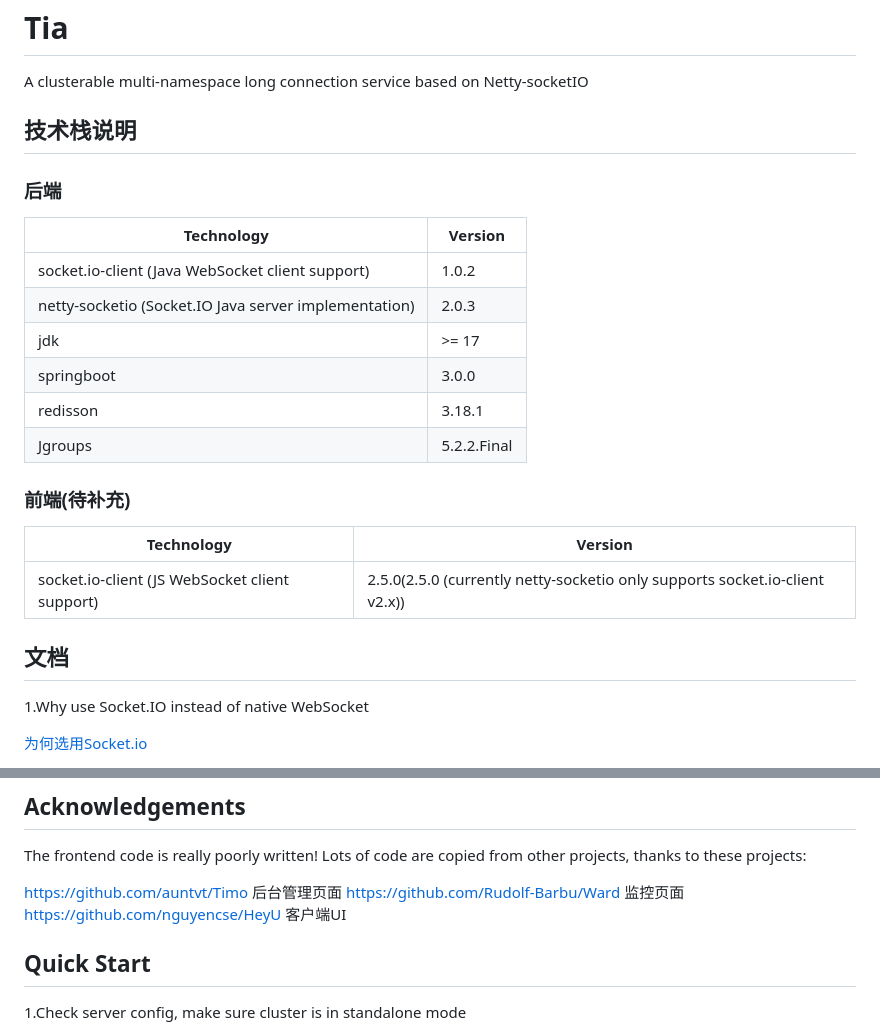
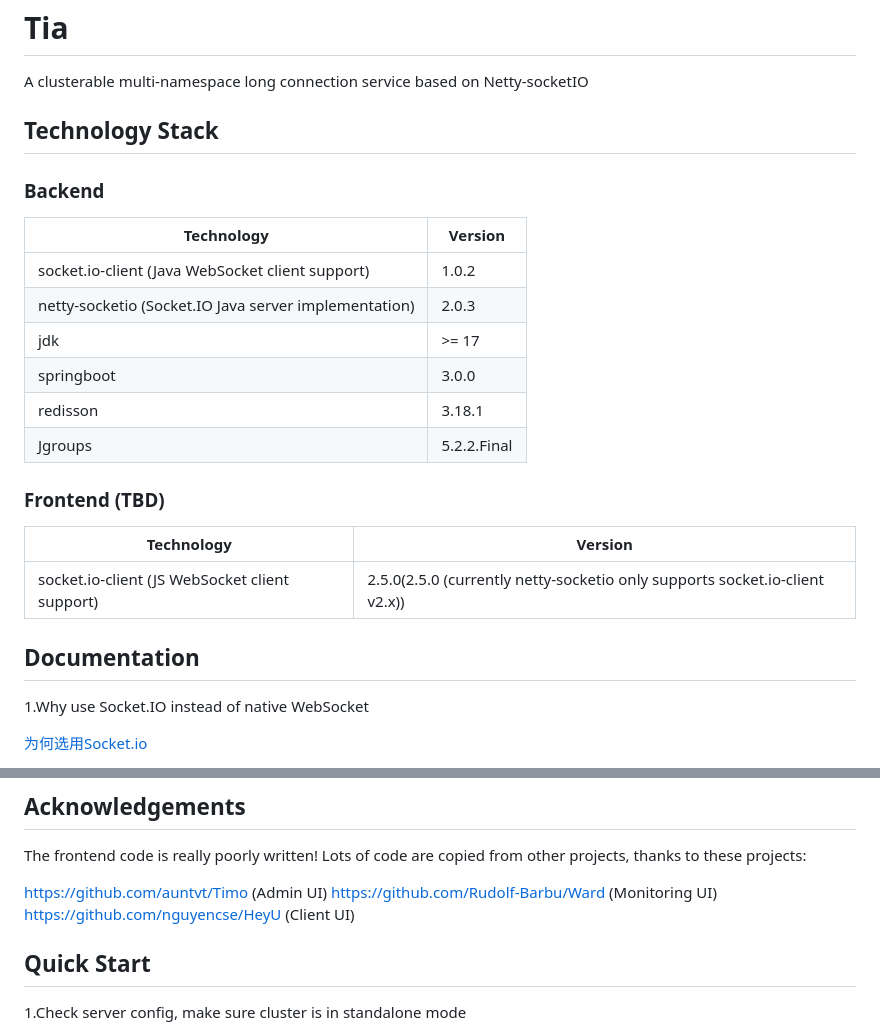
Before and after one commit to yujuncai/Tia-notify, a Markdown page: README.md, 2 parts joined by grey strips. Rendered like a GitHub page.

Commit message:
doc[doc]: cn README.md

```diff
--- a/README.md
+++ b/README.md
@@ -2,9 +4,9 @@
 
 A clusterable multi-namespace long connection service based on Netty-socketIO
 
-## 技术栈说明
+## Technology Stack
 
-### 后端
+### Backend
 | Technology | Version |
 | --- | --- |
 | socket.io-client (Java WebSocket client support) | 1.0.2 |
@@ -15,13 +17,13 @@ A clusterable multi-namespace long connection service based on Netty-socketIO
 | Jgroups | 5.2.2.Final |
 
 
-### 前端(待补充)
+### Frontend (TBD)
 | Technology | Version |
 | --- | --- |
 | socket.io-client (JS WebSocket client support)| 2.5.0(2.5.0 (currently netty-socketio only supports socket.io-client v2.x)) |
 
 
-## 文档
+## Documentation
 
 1.Why use Socket.IO instead of native WebSocket
 
@@ -94,9 +96,9 @@ Mobile client demo source code:<br />[客户端demo](https://github.com/yujuncai
 
 The frontend code is really poorly written! Lots of code are copied from other projects, thanks to these projects:
 
-https://github.com/auntvt/Timo         后台管理页面
-https://github.com/Rudolf-Barbu/Ward   监控页面
-https://github.com/nguyencse/HeyU      客户端UI
+https://github.com/auntvt/Timo         (Admin UI)
+https://github.com/Rudolf-Barbu/Ward   (Monitoring UI)
+https://github.com/nguyencse/HeyU      (Client UI)
 
 ## Quick Start
 
```
Also changed, not shown: other parts of README.md (+2 -0 lines).
